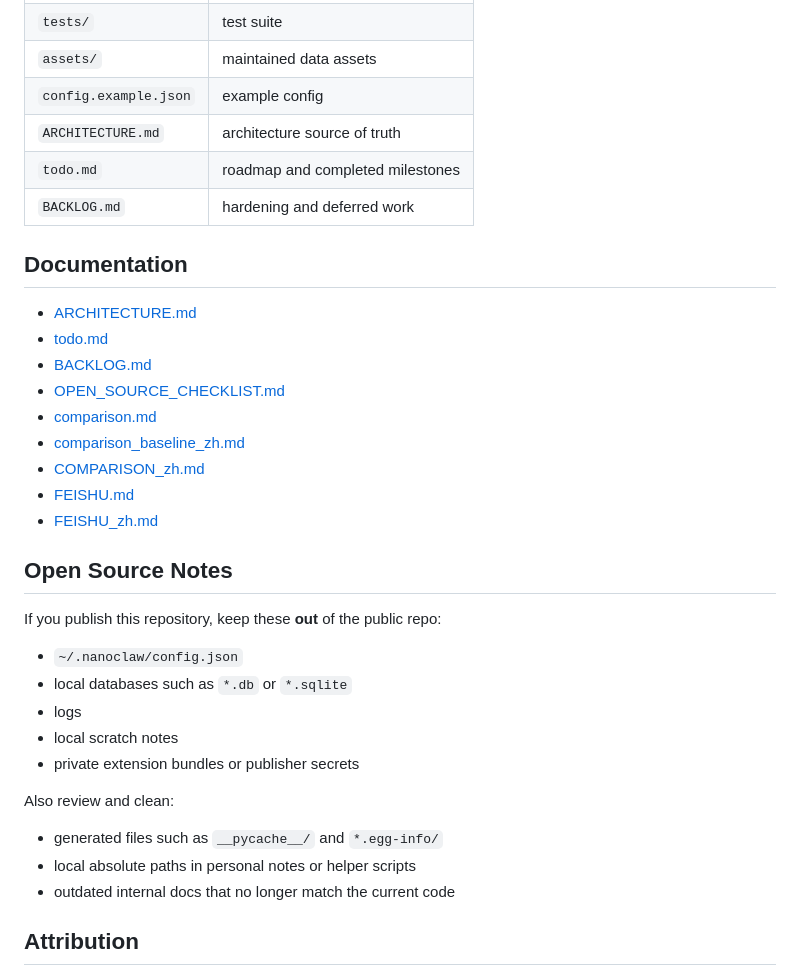
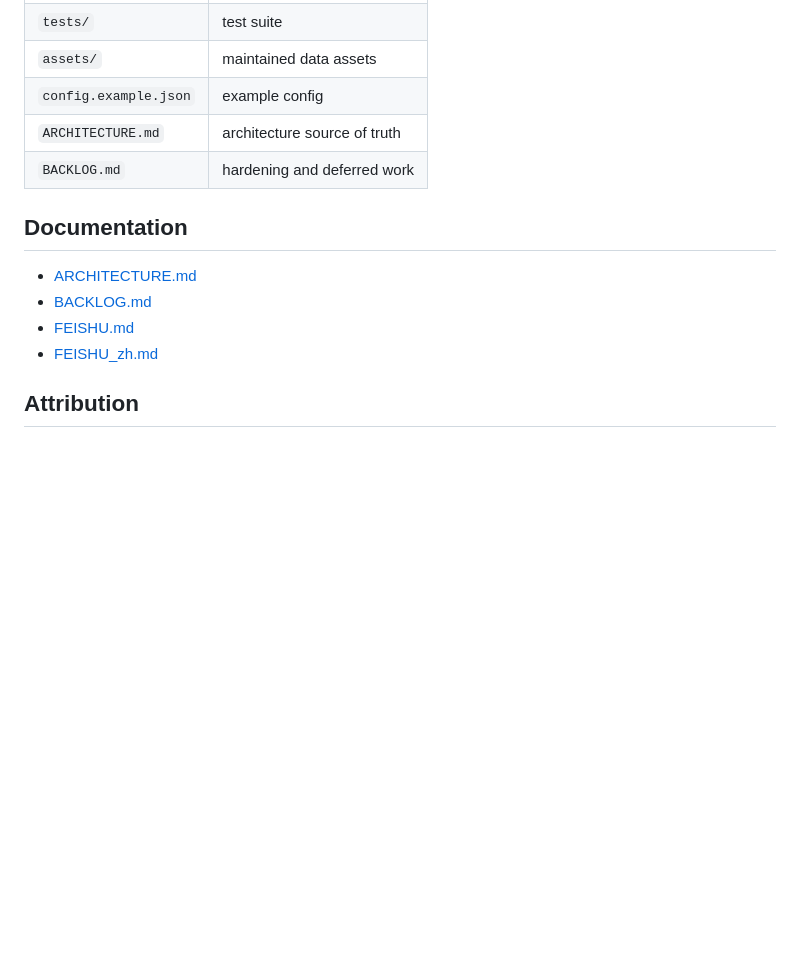
Before and after one commit to ingeniousfrog/ClawFlow, a Markdown page: README.md, the part around one of its changes. Rendered like a GitHub page; blank space fills up the shorter version.

```diff
--- a/README.md
+++ b/README.md
@@ -128,36 +128,14 @@ See:
 | `assets/` | maintained data assets |
 | `config.example.json` | example config |
 | `ARCHITECTURE.md` | architecture source of truth |
-| `todo.md` | roadmap and completed milestones |
 | `BACKLOG.md` | hardening and deferred work |
 
 ## Documentation
 
 - [ARCHITECTURE.md](ARCHITECTURE.md)
-- [todo.md](todo.md)
 - [BACKLOG.md](BACKLOG.md)
-- [OPEN_SOURCE_CHECKLIST.md](OPEN_SOURCE_CHECKLIST.md)
-- [comparison.md](comparison.md)
-- [comparison_baseline_zh.md](comparison_baseline_zh.md)
-- [COMPARISON_zh.md](COMPARISON_zh.md)
 - [FEISHU.md](FEISHU.md)
 - [FEISHU_zh.md](FEISHU_zh.md)
-
-## Open Source Notes
-
-If you publish this repository, keep these **out** of the public repo:
-
-- `~/.nanoclaw/config.json`
-- local databases such as `*.db` or `*.sqlite`
-- logs
-- local scratch notes
-- private extension bundles or publisher secrets
-
-Also review and clean:
-
-- generated files such as `__pycache__/` and `*.egg-info/`
-- local absolute paths in personal notes or helper scripts
-- outdated internal docs that no longer match the current code
 
 ## Attribution
 
```
Also changed, not shown: other parts of README.md (+1 -1 lines), README_zh.md (+1 -22 lines).
